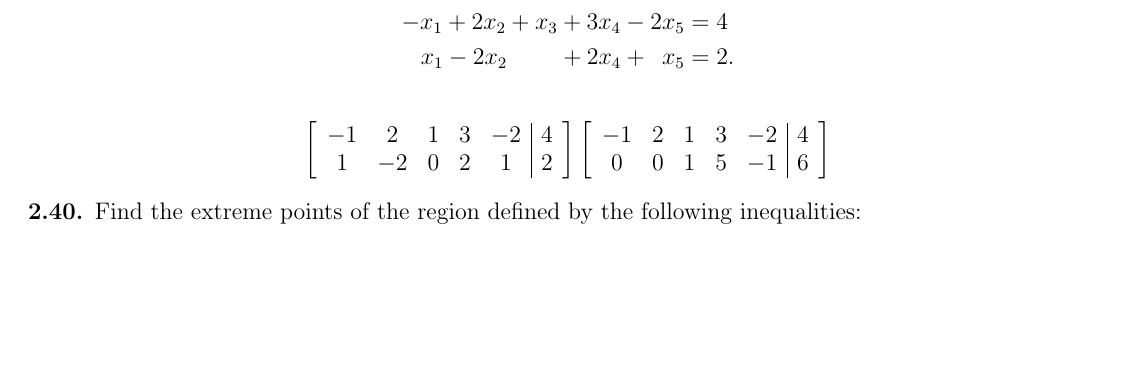
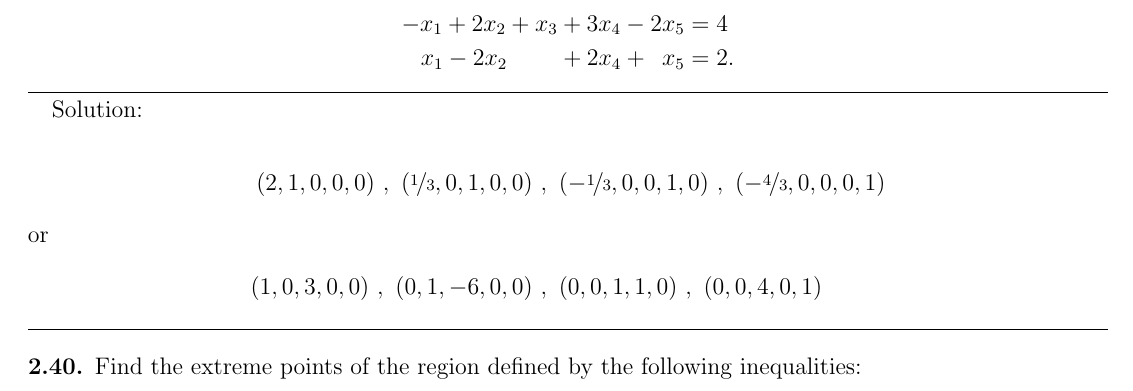
Before and after one commit to bhosley/Schoolwork, a LaTeX problem sheet (2023Q1 - Linear Programming/HW4/HW4.tex): part of page 1 of 2, cut so that both start at the same text, the shorter picture padded with empty space. Compiled offline with pdfLaTeX.

Commit message:
Update HW4.tex

```diff
--- a/2023Q1 - Linear Programming/HW4/HW4.tex
+++ b/2023Q1 - Linear Programming/HW4/HW4.tex
@@ -5,6 +5,7 @@
 \usepackage{amsmath,amssymb,amsthm}
 \usepackage{enumerate}
 \usepackage{graphicx}
+\usepackage{nicefrac}
 
 \begin{document}
 
@@ -26,24 +27,23 @@ Find all basic solutions of the following system:
 \end{align*}
 
 % Begin Answer
+\hrule \smallskip
+Solution:
 
 \begin{align*}
-	\left[
-	\begin{array}{ccccc|c}
-		-1 &  2 & 1 & 3 & -2 & 4 \\
-		 1 & -2 & 0 & 2 &  1 & 2
-	\end{array}
-	\right]
-	\left[
-	\begin{array}{ccccc|c}
-		-1 & 2 & 1 & 3 & -2 & 4 \\
-		 0 & 0 & 1 & 5 & -1 & 6
-	\end{array}
-	\right]
+	(2,1,0,0,0)\ ,\
+	(\nicefrac{1}{3},0,1,0,0)\ &,\
+	(-\nicefrac{1}{3},0,0,1,0)\ ,\
+	(-\nicefrac{4}{3},0,0,0,1)
+\intertext{or}
+	(1,0,3,0,0)\ ,\
+	(0,1,-6,0,0)\ &,\
+	(0,0,1,1,0)\ ,\
+	(0,0,4,0,1)
 \end{align*}
 
 
-
+\smallskip \hrule
 %%%%%%%%%%%%%%%%%%%%%%%
 \setcounter{subsection}{39}
 \subsection{}
```
Also changed, not shown: 2023Q1 - Linear Programming/HW4/HW4.tex (22 more changed lines).
